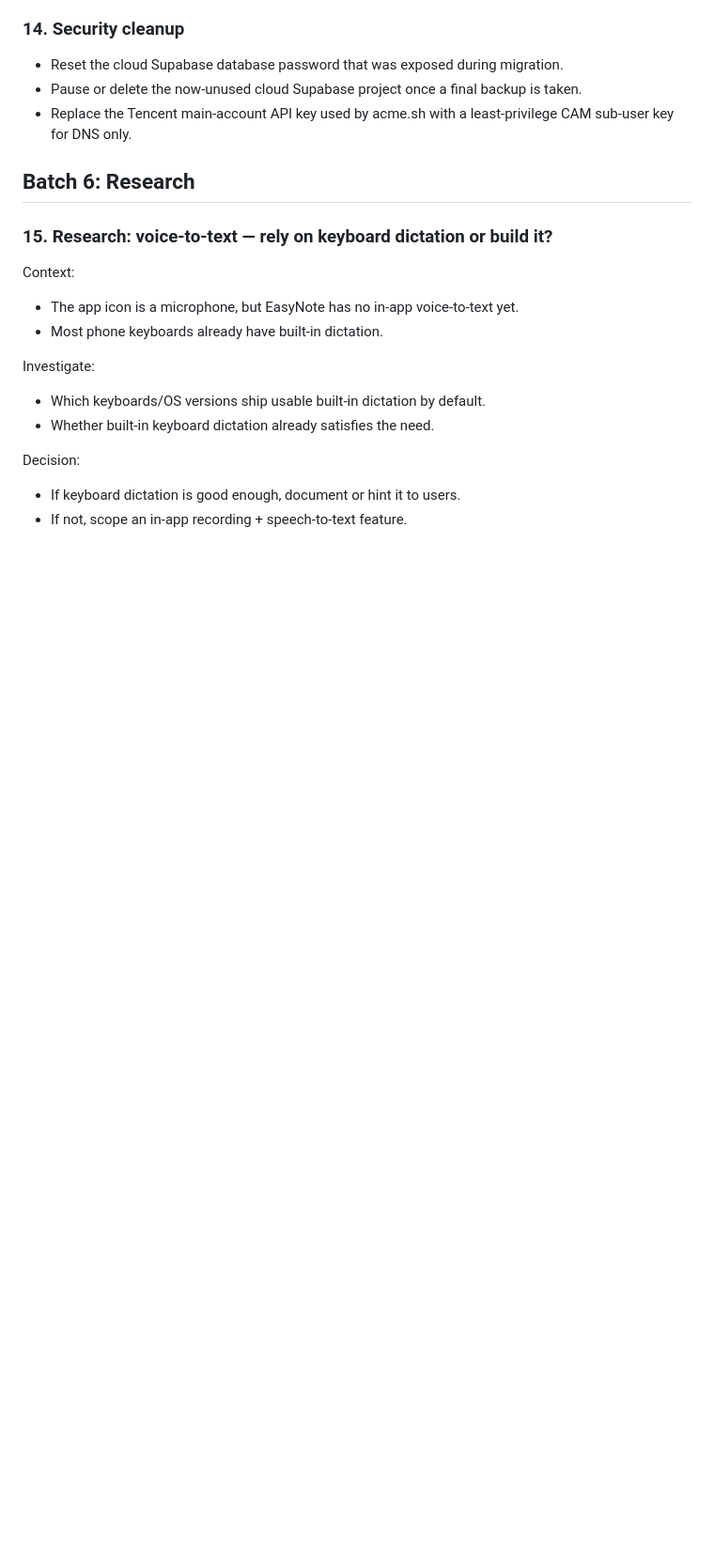
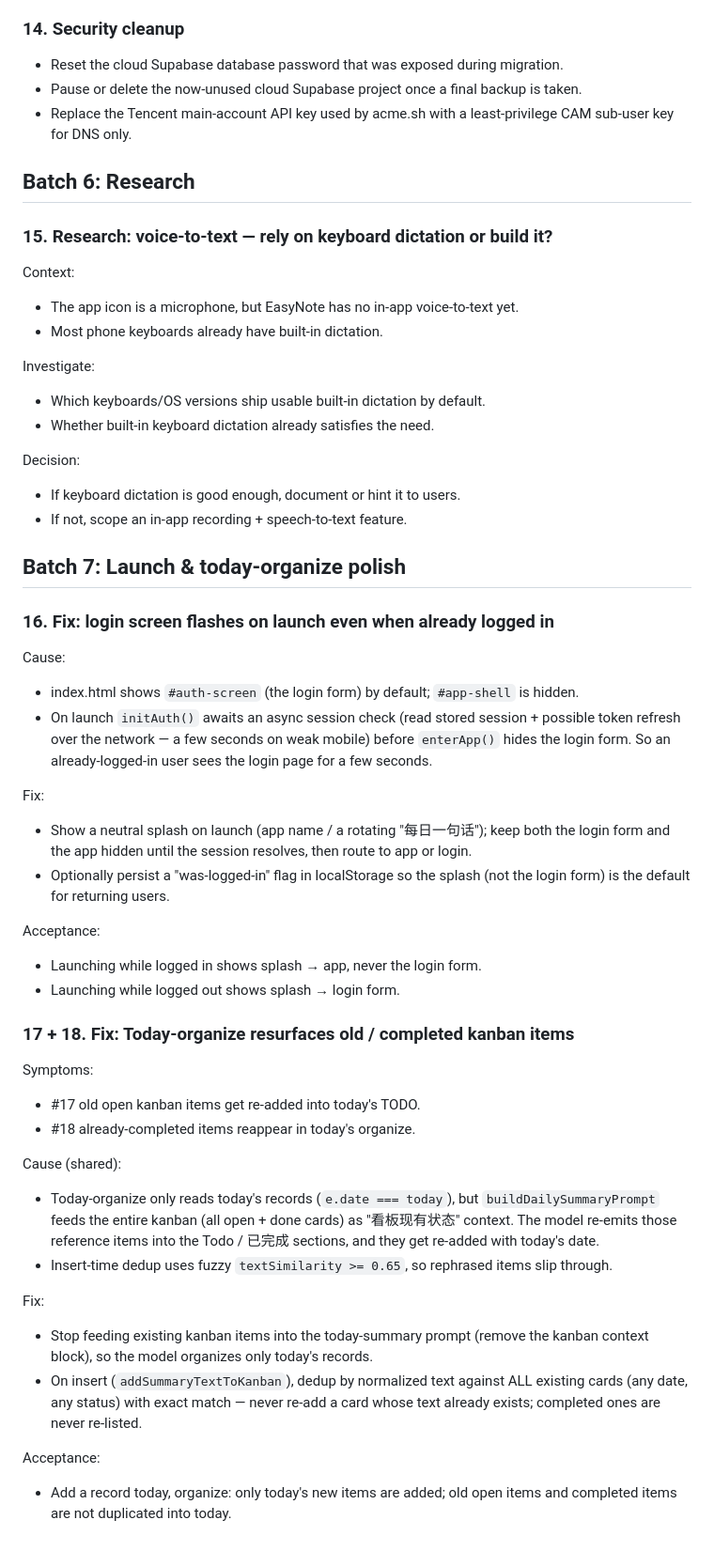
Before and after one commit to TU-Dan/Easynote, a Markdown page: TODO.md, the part around one of its changes. Shown at 94% size. Rendered like a GitHub page; blank space fills up the shorter version.

Commit message:
记录TODO Batch7：#16登录页闪现 #17/#18今日整理复活旧/已完成项

```diff
--- a/TODO.md
+++ b/TODO.md
@@ -246,3 +248,36 @@ Investigate:
 Decision:
 - If keyboard dictation is good enough, document or hint it to users.
 - If not, scope an in-app recording + speech-to-text feature.
+
+## Batch 7: Launch & today-organize polish
+
+### 16. Fix: login screen flashes on launch even when already logged in
+
+Cause:
+- index.html shows `#auth-screen` (the login form) by default; `#app-shell` is hidden.
+- On launch `initAuth()` awaits an async session check (read stored session + possible token refresh over the network — a few seconds on weak mobile) before `enterApp()` hides the login form. So an already-logged-in user sees the login page for a few seconds.
+
+Fix:
+- Show a neutral splash on launch (app name / a rotating "每日一句话"); keep both the login form and the app hidden until the session resolves, then route to app or login.
+- Optionally persist a "was-logged-in" flag in localStorage so the splash (not the login form) is the default for returning users.
+
+Acceptance:
+- Launching while logged in shows splash → app, never the login form.
+- Launching while logged out shows splash → login form.
+
+### 17 + 18. Fix: Today-organize resurfaces old / completed kanban items
+
+Symptoms:
+- #17 old open kanban items get re-added into today's TODO.
+- #18 already-completed items reappear in today's organize.
+
+Cause (shared):
+- Today-organize only reads today's records (`e.date === today`), but `buildDailySummaryPrompt` feeds the entire kanban (all open + done cards) as "看板现有状态" context. The model re-emits those reference items into the Todo / 已完成 sections, and they get re-added with today's date.
+- Insert-time dedup uses fuzzy `textSimilarity >= 0.65`, so rephrased items slip through.
+
+Fix:
+- Stop feeding existing kanban items into the today-summary prompt (remove the kanban context block), so the model organizes only today's records.
+- On insert (`addSummaryTextToKanban`), dedup by normalized text against ALL existing cards (any date, any status) with exact match — never re-add a card whose text already exists; completed ones are never re-listed.
+
+Acceptance:
+- Add a record today, organize: only today's new items are added; old open items and completed items are not duplicated into today.
```
Also changed, not shown: other parts of TODO.md (+2 -0 lines).
